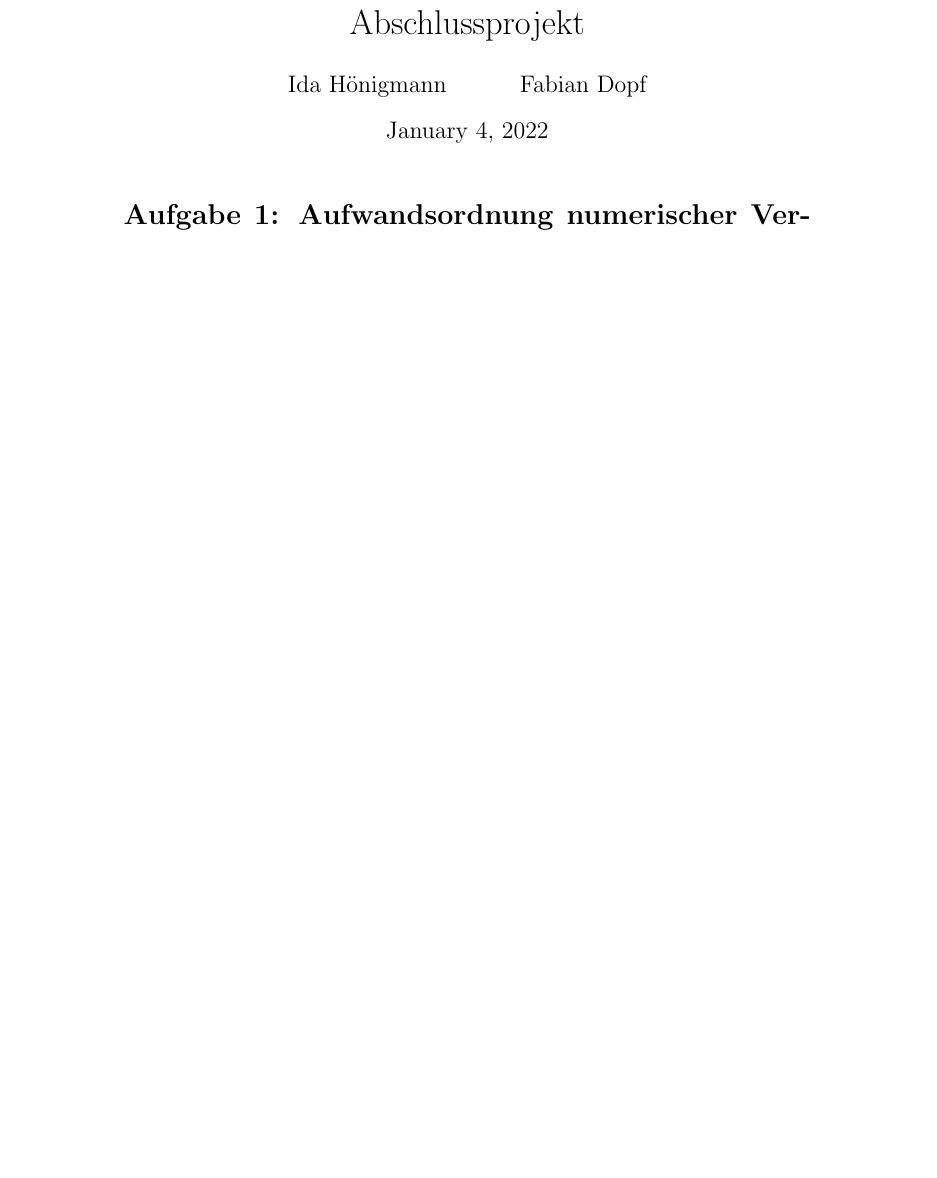
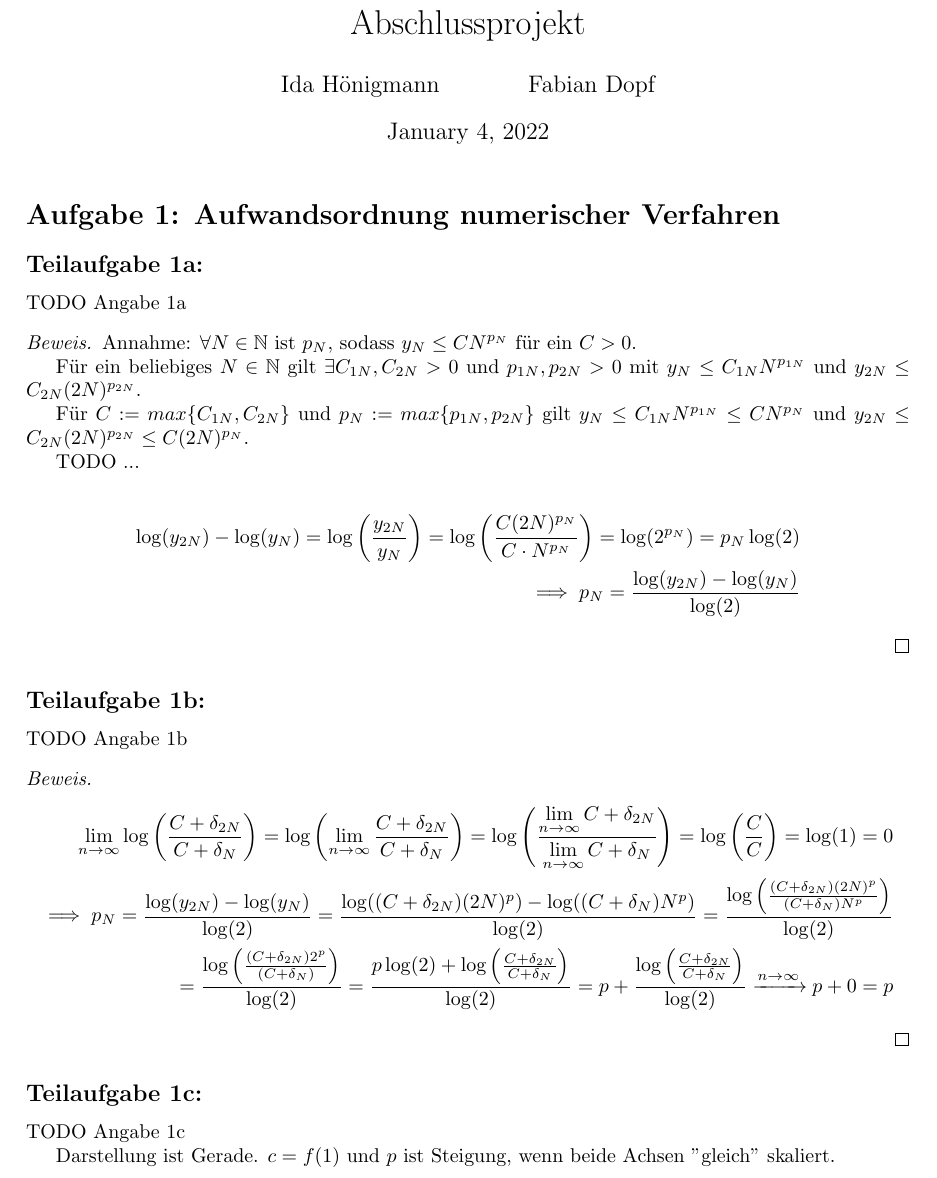
Before and after one commit to idahoenigmann/numerical_analysis_final_project, a LaTeX document (document.tex): part of the page before the commit and part of page 1 of 2 after it, cut so that both start at the same text, the shorter picture padded with empty space. Compiled offline with pdfLaTeX.

Commit message:
add rough proof sketches of exercise 1

```diff
--- a/document.tex
+++ b/document.tex
@@ -1,4 +1,12 @@
 \documentclass[]{article}
+
+\usepackage{amsfonts}
+\usepackage{amsmath}
+\usepackage[margin=3cm]{geometry}
+\usepackage{enumitem}
+\usepackage{amsthm}
+
+\renewcommand*{\proofname}{Beweis}
 
 %opening
 \title{Abschlussprojekt}
@@ -9,7 +17,41 @@
 \maketitle
 
 \section*{Aufgabe 1: Aufwandsordnung numerischer Verfahren}
+\subsection*{Teilaufgabe 1a:}
+TODO Angabe 1a
 
+\begin{proof}
+	Annahme: $\forall N \in \mathbb{N}$ ist $p_N$, sodass $y_N \leq C N^{p_N}$ für ein $C > 0$.
+
+	Für ein beliebiges $N \in \mathbb{N}$ gilt $\exists C_{1N}, C_{2N} > 0$ und $p_{1N}, p_{2N} > 0$ mit $y_N \leq C_{1N} N^{p_{1N}}$ und $y_{2N} \leq C_{2N} (2N)^{p_{2N}}$.
+
+	Für $C:=max\{C_{1N}, C_{2N}\}$ und $p_N:=max\{p_{1N}, p_{2N}\}$ gilt $y_N \leq C_{1N} N^{p_{1N}} \leq C N^{p_N}$ und $y_{2N} \leq C_{2N} (2N)^{p_{2N}} \leq C (2N)^{p_N}$.
+
+	 TODO ...
+
+	\begin{align*}
+		\log(y_{2N}) - \log(y_N) = \log\left(\frac{y_{2N}}{y_N}\right) = \log\left(\frac{C(2N)^{p_N}}{C\cdot N^{p_N}}\right) = \log(2^{p_N}) = p_N \log(2) \\
+		\implies p_N = \frac{\log(y_{2N}) - \log(y_N)}{\log(2)}
+	\end{align*}
+\end{proof}
+
+\subsection*{Teilaufgabe 1b:}
+TODO Angabe 1b
+
+\begin{proof}
+
+	\begin{align*}
+		\lim\limits_{n\rightarrow\infty} \log\left(\frac{C+\delta_{2N}}{C+\delta_N}\right) = \log\left(\lim\limits_{n\rightarrow\infty}\frac{C+\delta_{2N}}{C+\delta_N}\right) = \log\left(\frac{\lim\limits_{n\rightarrow\infty}C+\delta_{2N}}{\lim\limits_{n\rightarrow\infty}C+\delta_N}\right) = \log\left(\frac{C}{C}\right) = \log(1) = 0\\
+		\implies
+		p_N = \frac{\log(y_{2N}) - \log(y_N)}{\log(2)} = \frac{\log((C+\delta_{2N})(2N)^p) - \log((C+\delta_N)N^p)}{\log(2)} = \frac{\log\left(\frac{(C+\delta_{2N})(2N)^p}{(C+\delta_N)N^p}\right)}{\log(2)} \\
+		= \frac{\log\left(\frac{(C+\delta_{2N})2^p}{(C+\delta_N)}\right)}{\log(2)} = \frac{p \log(2) + \log\left(\frac{C+\delta_{2N}}{C+\delta_N}\right)}{\log(2)} = p + \frac{\log\left(\frac{C+\delta_{2N}}{C+\delta_N}\right)}{\log(2)} \xrightarrow{n\rightarrow\infty} p + 0 = p
+	\end{align*}
+\end{proof}
+
+\subsection*{Teilaufgabe 1c:}
+TODO Angabe 1c
+
+Darstellung ist Gerade. $c = f(1)$ und $p$ ist Steigung, wenn beide Achsen ''gleich'' skaliert.
 
 \section*{Aufgabe 2: Cholesky-Verfahren und Skyline-Matrizen}
 
```
Also changed, not shown: document.pdf.
